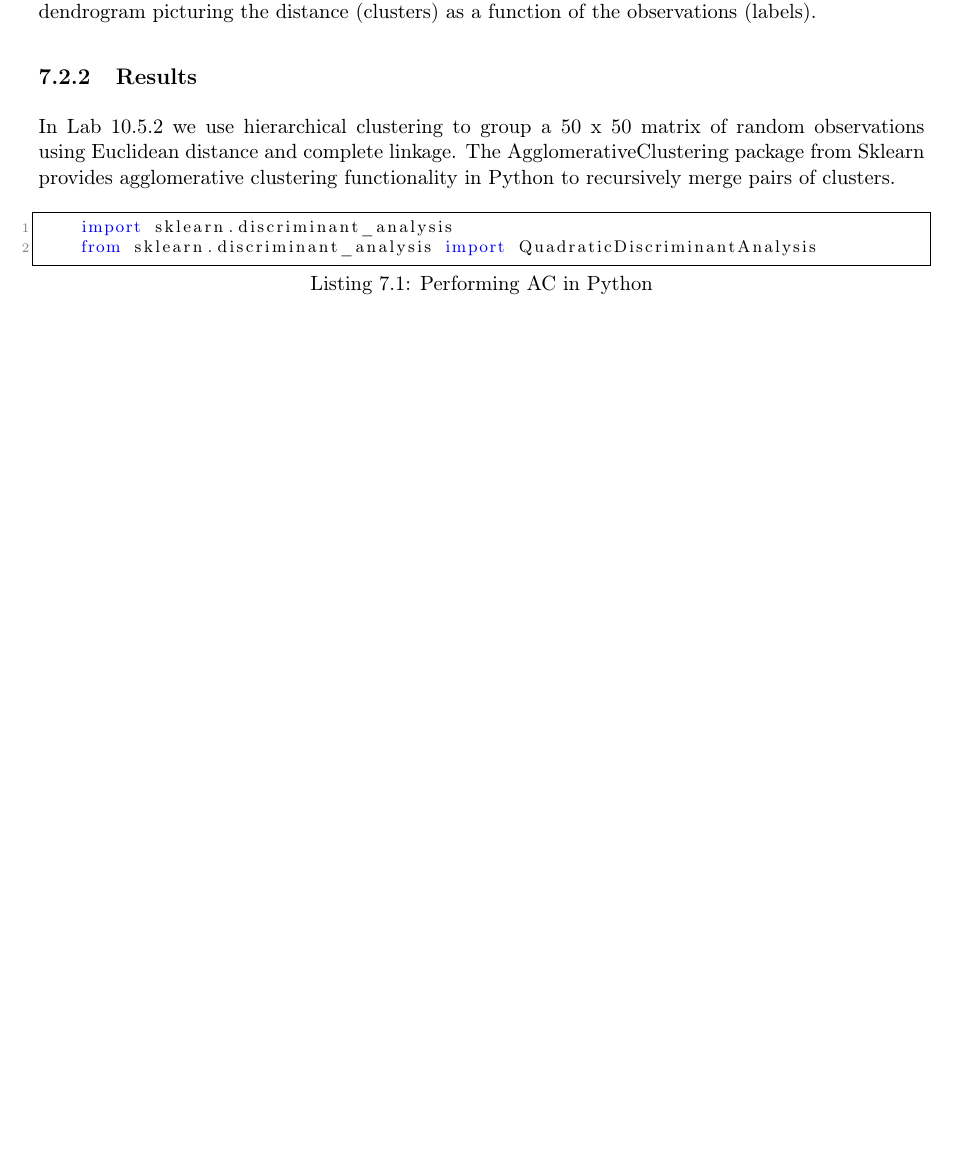
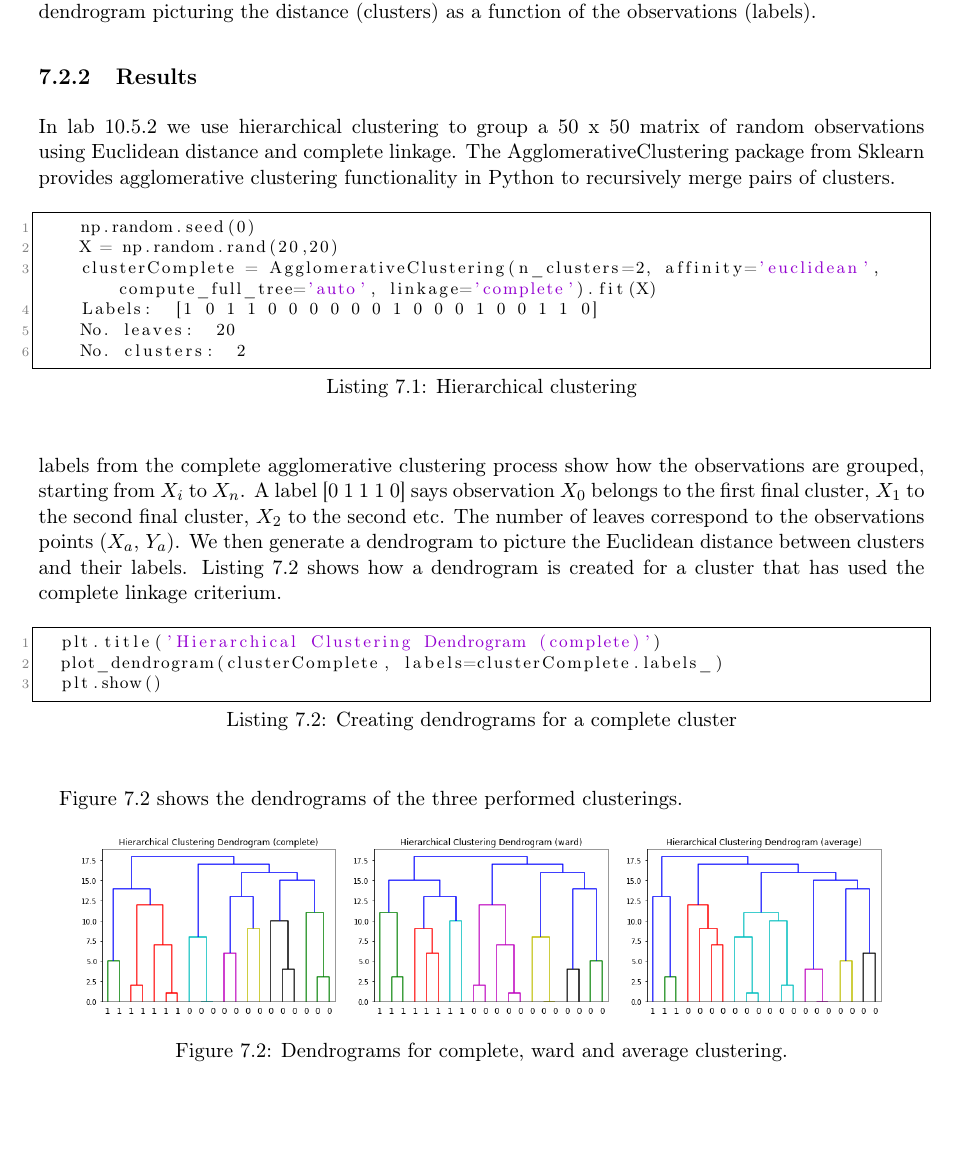
Before and after one commit to entvex/DecisionSupportSystems, a LaTeX book (Report/report.tex, which reads Report/clusteringMethods/hierarchicalclustering/hierarchicalclustering.tex): part of page 27 of 34, cut so that both start at the same text. Compiled offline with pdfLaTeX.

Commit message:
Hier. clustring v2

```diff
--- a/Report/clusteringMethods/hierarchicalclustering/hierarchicalclustering.tex
+++ b/Report/clusteringMethods/hierarchicalclustering/hierarchicalclustering.tex
@@ -34,11 +34,36 @@ which this the straight-line distance between two points in Euclidean space (\te
 
 \subsection{Results}
 
-In Lab 10.5.2 we use hierarchical clustering to group a 50 x 50 matrix of random observations using Euclidean distance and complete linkage. The AgglomerativeClustering package from Sklearn provides agglomerative clustering functionality in Python to recursively  merge pairs of clusters.
+In lab 10.5.2 we use hierarchical clustering to group a 50 x 50 matrix of random observations using Euclidean distance and complete linkage. The AgglomerativeClustering package from Sklearn provides agglomerative clustering functionality in Python to recursively  merge pairs of clusters.
 
 \begin{figure}[H]
-	\begin{lstlisting}[caption=Performing AC in Python, label={lst:acpython}, language=Python]
-		import sklearn.discriminant_analysis
-		from sklearn.discriminant_analysis import QuadraticDiscriminantAnalysis
+	\begin{lstlisting}[caption=Hierarchical clustering, label={lst:acpython}, language=Python]
+		np.random.seed(0)
+		X = np.random.rand(20,20)
+		clusterComplete = AgglomerativeClustering(n_clusters=2, affinity='euclidean', compute_full_tree='auto', linkage='complete').fit(X)
+		Labels:  [1 0 1 1 0 0 0 0 0 0 1 0 0 0 1 0 0 1 1 0]
+		No. leaves:  20
+		No. clusters:  2
 	\end{lstlisting}
 \end{figure}
+
+\noindent labels from the complete agglomerative clustering process show how the observations are grouped, starting from $X_i$ to $X_n$. A label [0 1 1 1 0] says observation $X_0$ belongs to the first final cluster, $X_1$ to the second final cluster, $X_2$ to the second etc. The number of leaves correspond to the observations points ($X_a$, $Y_a$). We then generate a dendrogram to picture the Euclidean distance between clusters and their labels. Listing \ref{lst:dendrogram} shows how a dendrogram is created for a cluster that has used the complete linkage criterium.
+
+\begin{figure}[H]
+	\begin{lstlisting}[caption=Creating dendrograms for a complete cluster, label={lst:dendrogram}, language=Python]
+	plt.title('Hierarchical Clustering Dendrogram (complete)')
+	plot_dendrogram(clusterComplete, labels=clusterComplete.labels_)
+	plt.show()
+	\end{lstlisting}
+\end{figure}
+
+Figure \ref{fig:dendrogramcluster} shows the dendrograms of the three performed clusterings.
+
+\begin{figure}[H]
+	\centering
+	\includegraphics[width=0.3\textwidth]{clusteringMethods/hierarchicalclustering/fig/CompleteClustering.png}
+	\includegraphics[width=0.3\textwidth]{clusteringMethods/hierarchicalclustering/fig/WardClustering.png}
+	\includegraphics[width=0.3\textwidth]{clusteringMethods/hierarchicalclustering/fig/AverageClustering.png}
+	\caption{Dendrograms for complete, ward and average clustering.}
+	\label{fig:dendrogramcluster}
+\end{figure}
```
Also changed, not shown: Report/clusteringMethods/hierarchicalclustering/fig/AverageClustering.png (added), Report/clusteringMethods/hierarchicalclustering/fig/CompleteClustering.png (added), Report/clusteringMethods/hierarchicalclustering/fig/WardClustering.png (added).
